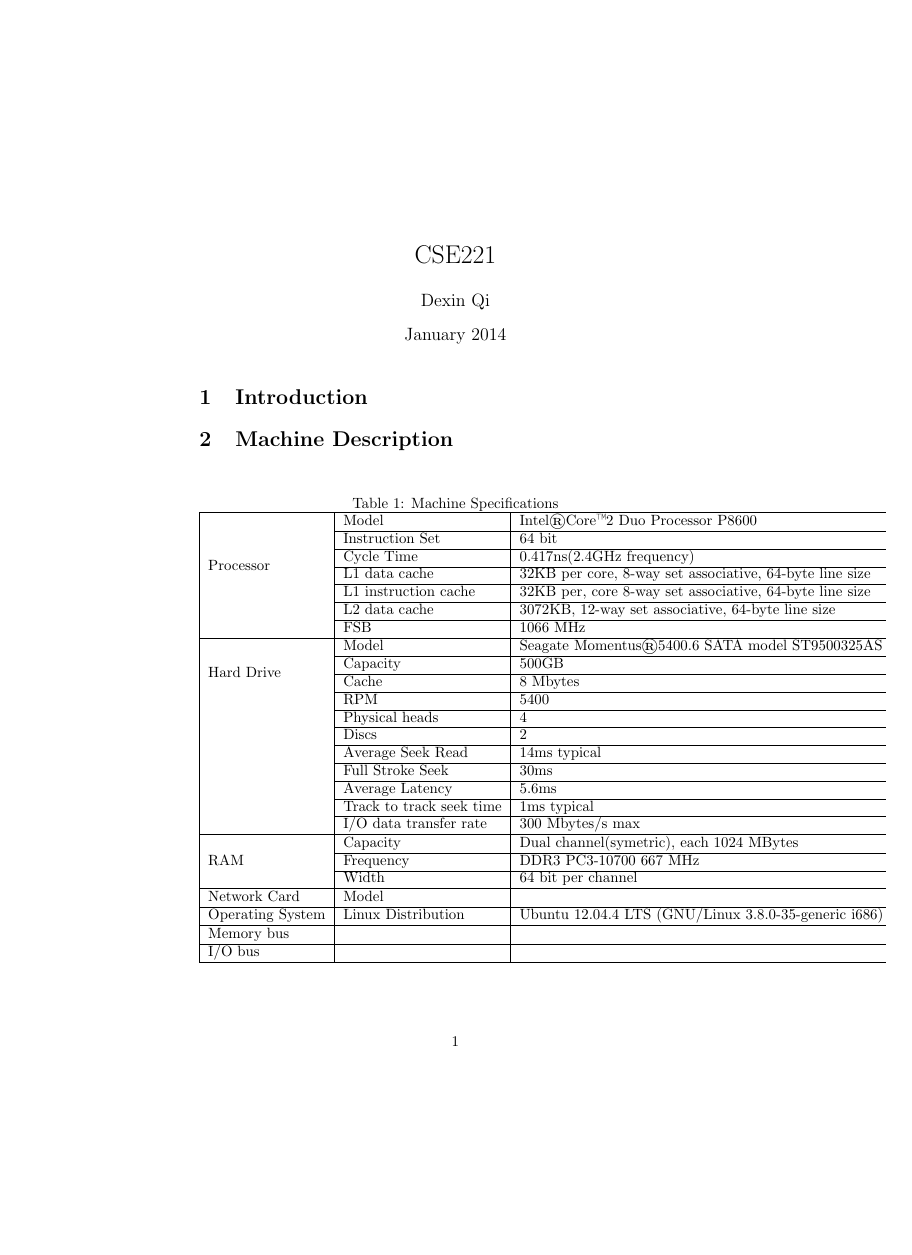
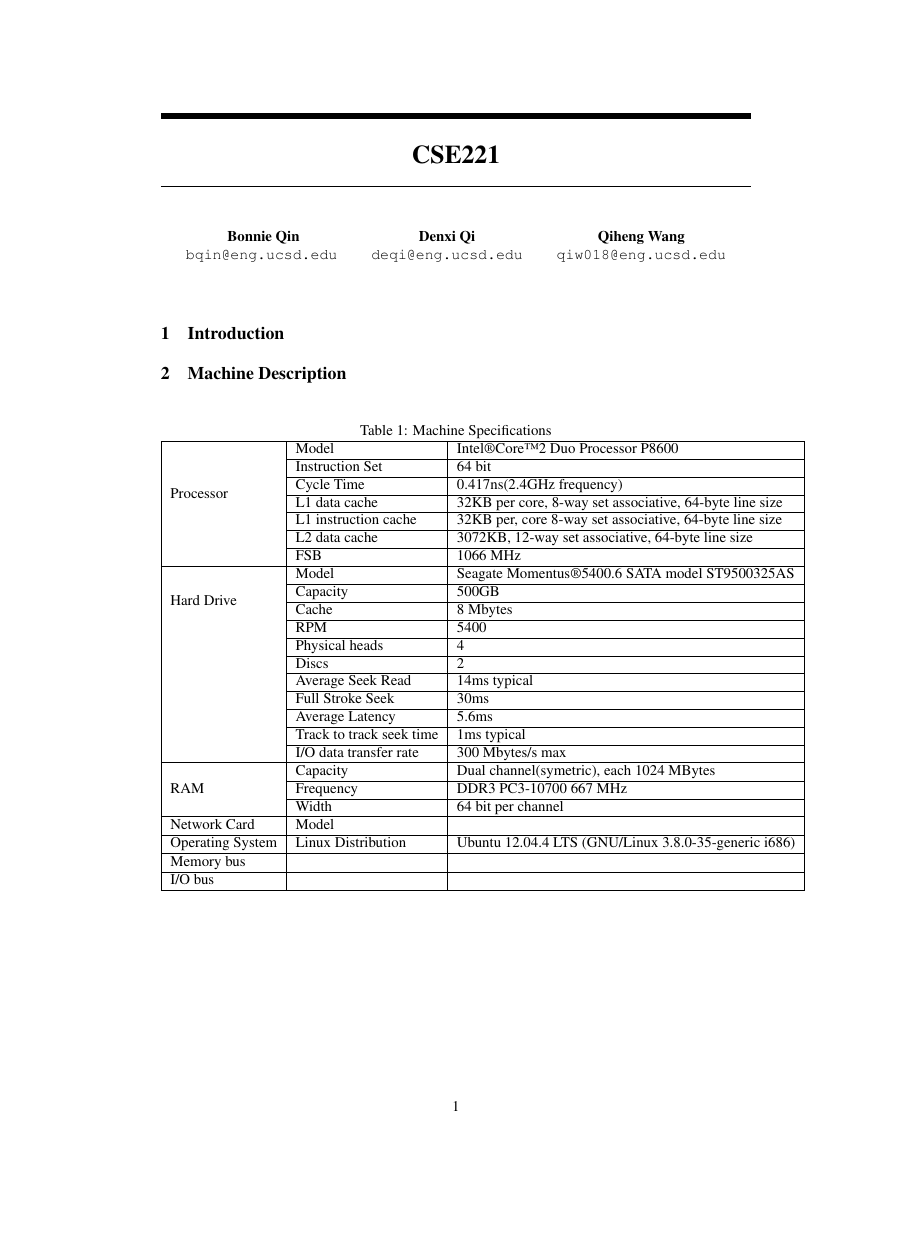
Before and after one commit to qdx/CSE221, a LaTeX document (main.tex, which reads nips13submit_09.sty): the whole page, the shorter picture padded with empty space. Compiled offline with pdfLaTeX.

Commit message:
INC @nips13submit_09.sty
Add nips style to main.tex

```diff
--- a/main.tex
+++ b/main.tex
@@ -4,7 +9,21 @@
 
 \title{CSE221}
-\author{Dexin Qi}
-\date{January 2014}
+
+
+
+\author{
+  Bonnie Qin\\
+  \texttt{bqin@eng.ucsd.edu}\\
+  \And
+  Denxi Qi\\
+  \texttt{deqi@eng.ucsd.edu}\\
+  \And
+  Qiheng Wang\\
+  \texttt{qiw018@eng.ucsd.edu}\\
+}
+\date{\today}
+
+\nipsfinalcopy % Uncomment for camera-ready version
 
 \begin{document}
 
--- /dev/null
+++ b/nips13submit_09.sty
@@ -0,0 +1,193 @@
+%%%% NIPS Macros (LaTex)
+%%%% Style File
+%%%% Dec 12, 1990   Rev Aug 14, 1991; Sept, 1995; April, 1997; April, 1999;
+%%%%                    May, 2010;
+
+% This file can be used with Latex2e whether running in main mode, or
+% 2.09 compatibility mode.
+%
+% If using main mode, you need to include the commands
+%             \documentclass{article}
+%             \usepackage{nips07submit_e,times}
+% as the first lines in your document.  Or, if you do not have Times
+% Roman font available, you can just use
+%             \documentclass{article}
+%             \usepackage{nips07submit_e}
+% instead.
+%
+% If using 2.09 compatibility mode, you need to include the command
+%             \documentstyle[nips07submit_09,times]{article}
+% as the first line in your document.  Or, if you do not have Times
+% Roman font available, you can include the command
+%             \documentstyle[nips07submit_09]{article}
+% instead.
+
+
+% Define nipsfinal, set to true if nipsfinalcopy is defined
+\newif\ifnipsfinal
+\nipsfinalfalse
+\def\nipsfinalcopy{\nipsfinaltrue}
+\font\nipstenhv  = phvb at 8pt % *** IF THIS FAILS, SEE nips10submit_09.sty ***
+
+
+% Change the overall width of the page.  If these parameters are
+%       changed, they will require corresponding changes in the
+%       maketitle section.
+%
+\renewcommand{\topfraction}{0.95}   % let figure take up nearly whole page
+\renewcommand{\textfraction}{0.05}  % let figure take up nearly whole page
+
+\setlength{\paperheight}{11in}
+\setlength{\paperwidth}{8.5in}
+\ifx\pdfoutput\undefined
+\else
+   \special{papersize=8.5in,11in}
+   \pdfpageheight\paperheight
+   \pdfpagewidth\paperwidth
+\fi
+
+\oddsidemargin .5in    %   Note \oddsidemargin = \evensidemargin
+\evensidemargin .5in
+\marginparwidth 0.07 true in
+%\marginparwidth 0.75 true in
+%\topmargin 0 true pt           % Nominal distance from top of page to top of
+%\topmargin 0.125in
+\topmargin -0.8125in
+\addtolength{\headsep}{0.25in}
+\textheight 9.0 true in       % Height of text (including footnotes & figures)
+\textwidth 5.5 true in        % Width of text line.
+\widowpenalty=10000
+\clubpenalty=10000
+
+% \thispagestyle{empty}        \pagestyle{empty}
+\flushbottom \sloppy
+
+% We're never going to need a table of contents, so just flush it to
+% save space --- suggested by drstrip@sandia-2
+\def\addcontentsline#1#2#3{}
+
+
+% Title stuff, taken from deproc.
+\def\maketitle{\par
+\begingroup
+   \def\thefootnote{\fnsymbol{footnote}}
+   \def\@makefnmark{\hbox to 0pt{$^{\@thefnmark}$\hss}} % for perfect author
+                                                        % name centering
+%   The footnote-mark was overlapping the footnote-text,
+%   added the following to fix this problem               (MK)
+   \long\def\@makefntext##1{\parindent 1em\noindent
+                            \hbox to1.8em{\hss $\m@th ^{\@thefnmark}$}##1}
+   \@maketitle \@thanks
+\endgroup
+\setcounter{footnote}{0}
+\let\maketitle\relax \let\@maketitle\relax
+\gdef\@thanks{}\gdef\@author{}\gdef\@title{}\let\thanks\relax}
+
+% The toptitlebar has been raised to top-justify the first page
+
+% Title (includes both anonimized and non-anonimized versions)
+\def\@maketitle{\vbox{\hsize\textwidth
+\linewidth\hsize \vskip 0.1in \toptitlebar \centering
+{\LARGE\bf \@title\par}  \bottomtitlebar % \vskip 0.1in %  minus
+\ifnipsfinal
+   \def\And{\end{tabular}\hfil\linebreak[0]\hfil
+            \begin{tabular}[t]{c}\bf\rule{\z@}{24pt}\ignorespaces}%
+  \def\AND{\end{tabular}\hfil\linebreak[4]\hfil
+            \begin{tabular}[t]{c}\bf\rule{\z@}{24pt}\ignorespaces}%
+    \begin{tabular}[t]{c}\bf\rule{\z@}{24pt}\@author\end{tabular}%
+\else
+\begin{tabular}[t]{c}\bf\rule{\z@}{24pt}
+Anonymous Author(s) \\
+Affiliation \\
+Address \\
+City, State/Province, Postal Code, Country \\
+\texttt{email} \\
+\end{tabular}%
+\fi
+\vskip 0.3in minus 0.1in}}
+
+\renewenvironment{abstract}{\vskip.075in\centerline{\large\bf
+Abstract}\vspace{0.5ex}\begin{quote}}{\par\end{quote}\vskip 1ex}
+
+% sections with less space
+\def\section{\@startsection {section}{1}{\z@}{-2.0ex plus
+    -0.5ex minus -.2ex}{1.5ex plus 0.3ex
+minus0.2ex}{\large\bf\raggedright}}
+
+\def\subsection{\@startsection{subsection}{2}{\z@}{-1.8ex plus
+-0.5ex minus -.2ex}{0.8ex plus .2ex}{\normalsize\bf\raggedright}}
+\def\subsubsection{\@startsection{subsubsection}{3}{\z@}{-1.5ex
+plus      -0.5ex minus -.2ex}{0.5ex plus
+.2ex}{\normalsize\bf\raggedright}}
+\def\paragraph{\@startsection{paragraph}{4}{\z@}{1.5ex plus
+0.5ex minus .2ex}{-1em}{\normalsize\bf}}
+\def\subparagraph{\@startsection{subparagraph}{5}{\z@}{1.5ex plus
+  0.5ex minus .2ex}{-1em}{\normalsize\bf}}
+\def\subsubsubsection{\vskip
+5pt{\noindent\normalsize\rm\raggedright}}
+
+
+% Footnotes
+\footnotesep 6.65pt %
+\skip\footins 9pt plus 4pt minus 2pt
+\def\footnoterule{\kern-3pt \hrule width 12pc \kern 2.6pt }
+\setcounter{footnote}{0}
+
+% Lists and paragraphs
+\parindent 0pt
+\topsep 4pt plus 1pt minus 2pt
+\partopsep 1pt plus 0.5pt minus 0.5pt
+\itemsep 2pt plus 1pt minus 0.5pt
+\parsep 2pt plus 1pt minus 0.5pt
+\parskip .5pc
+
+
+%\leftmargin2em
+\leftmargin3pc
+\leftmargini\leftmargin \leftmarginii 2em
+\leftmarginiii 1.5em \leftmarginiv 1.0em \leftmarginv .5em
+
+%\labelsep \labelsep 5pt
+
+\def\@listi{\leftmargin\leftmargini}
+\def\@listii{\leftmargin\leftmarginii
+   \labelwidth\leftmarginii\advance\labelwidth-\labelsep
+   \topsep 2pt plus 1pt minus 0.5pt
+   \parsep 1pt plus 0.5pt minus 0.5pt
+   \itemsep \parsep}
+\def\@listiii{\leftmargin\leftmarginiii
+    \labelwidth\leftmarginiii\advance\labelwidth-\labelsep
+    \topsep 1pt plus 0.5pt minus 0.5pt
+    \parsep \z@ \partopsep 0.5pt plus 0pt minus 0.5pt
+    \itemsep \topsep}
+\def\@listiv{\leftmargin\leftmarginiv
+     \labelwidth\leftmarginiv\advance\labelwidth-\labelsep}
+\def\@listv{\leftmargin\leftmarginv
+     \labelwidth\leftmarginv\advance\labelwidth-\labelsep}
+\def\@listvi{\leftmargin\leftmarginvi
+     \labelwidth\leftmarginvi\advance\labelwidth-\labelsep}
+
+\abovedisplayskip 7pt plus2pt minus5pt%
+\belowdisplayskip \abovedisplayskip
+\abovedisplayshortskip  0pt plus3pt%
+\belowdisplayshortskip  4pt plus3pt minus3pt%
+
+% Less leading in most fonts (due to the narrow columns)
+% The choices were between 1-pt and 1.5-pt leading
+\def\@normalsize{\@setsize\normalsize{11pt}\xpt\@xpt} % got rid of @ (MK)
+%\def\normalsize{\@setsize\normalsize{11pt}\xpt\@xpt}
+\def\small{\@setsize\small{10pt}\ixpt\@ixpt}
+\def\footnotesize{\@setsize\footnotesize{10pt}\ixpt\@ixpt}
+\def\scriptsize{\@setsize\scriptsize{8pt}\viipt\@viipt}
+\def\tiny{\@setsize\tiny{7pt}\vipt\@vipt}
+\def\large{\@setsize\large{14pt}\xiipt\@xiipt}
+\def\Large{\@setsize\Large{16pt}\xivpt\@xivpt}
+\def\LARGE{\@setsize\LARGE{20pt}\xviipt\@xviipt}
+\def\huge{\@setsize\huge{23pt}\xxpt\@xxpt}
+\def\Huge{\@setsize\Huge{28pt}\xxvpt\@xxvpt}
+
+\def\toptitlebar{\hrule height4pt\vskip .25in\vskip-\parskip}
+
+\def\bottomtitlebar{\vskip .29in\vskip-\parskip\hrule height1pt\vskip
+.09in} %
+%Reduced second vskip to compensate for adding the strut in \@author
```
Also changed, not shown: main.tex (10 more changed lines).
